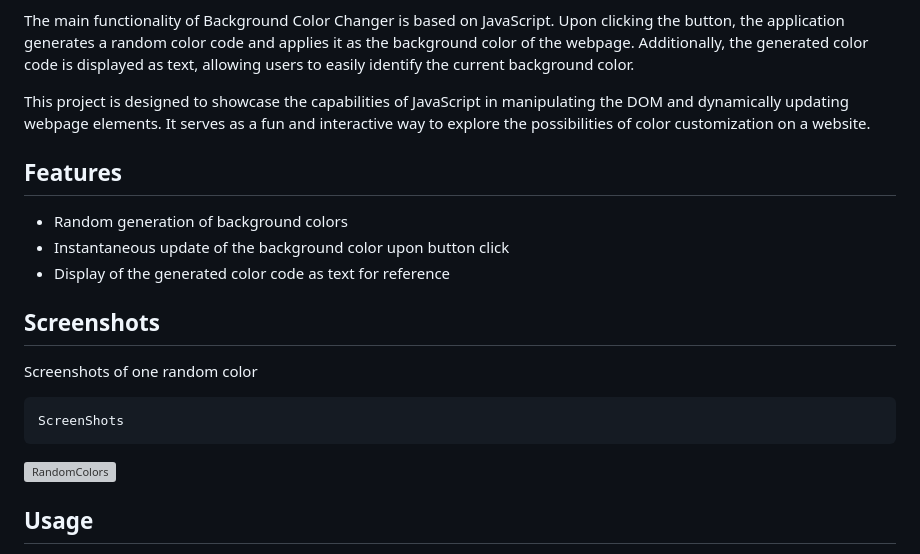
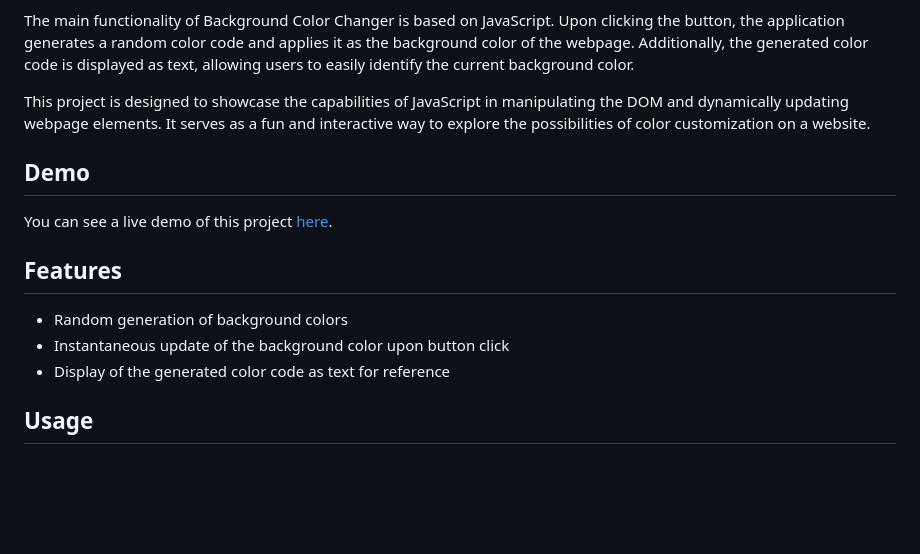
Before and after one commit to codenaud/backgroundColorChanger, a Markdown page: README.md, the part around the change printed below. GitHub-like rendering; blank space fills up the shorter version; grey boxes are pictures that could not be loaded.

```diff
--- a/README.md
+++ b/README.md
@@ -7,18 +9,15 @@ The main functionality of Background Color Changer is based on JavaScript. Upon
 
 This project is designed to showcase the capabilities of JavaScript in manipulating the DOM and dynamically updating webpage elements. It serves as a fun and interactive way to explore the possibilities of color customization on a website.
 
+## Demo
+
+You can see a live demo of this project [here](https://codenaud.github.io/backgroundColorChanger/).
+
+
 ## Features
 - Random generation of background colors
 - Instantaneous update of the background color upon button click
 - Display of the generated color code as text for reference
-
-## Screenshots
-
-Screenshots of one random color
-
-    ScreenShots
-
-![RandomColors](assets/screenshots/random-screenshot.jpg)
 
 ## Usage
 1. Open the webpage in a web browser.
```
Also changed, not shown: other parts of README.md (+2 -0 lines).
